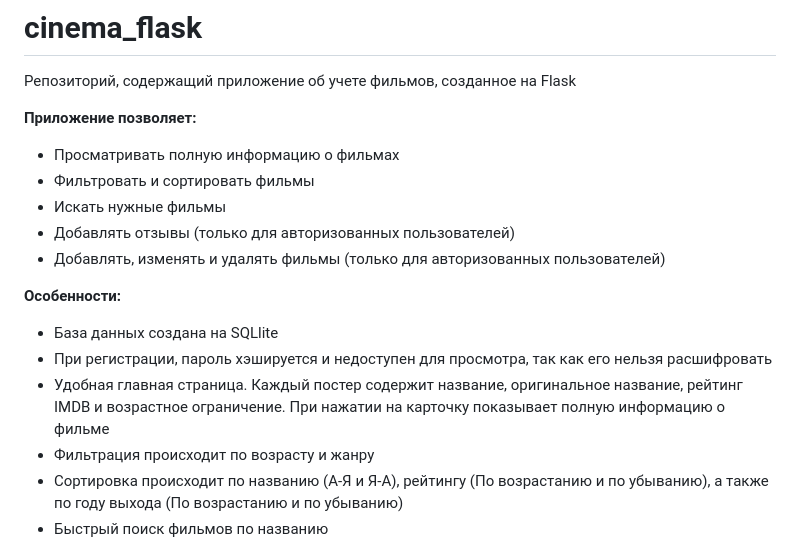
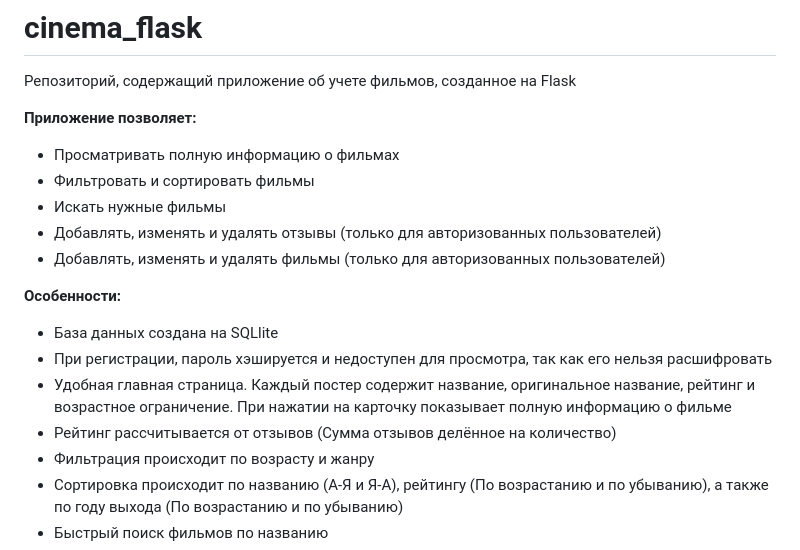
Before and after one commit to VladosssE/cinema_flask, a Markdown page: README.md, the part around the change. Rendered like a GitHub page.

Commit message:
Обновлен README.md

```diff
--- a/README.md
+++ b/README.md
@@ -5,13 +5,14 @@
 - Просматривать полную информацию о фильмах
 - Фильтровать и сортировать фильмы
 - Искать нужные фильмы
-- Добавлять отзывы (только для авторизованных пользователей)
+- Добавлять, изменять и удалять отзывы (только для авторизованных пользователей)
 - Добавлять, изменять и удалять фильмы (только для авторизованных пользователей)
 
 **Особенности:**
 - База данных создана на SQLlite
 - При регистрации, пароль хэшируется и недоступен для просмотра, так как его нельзя расшифровать
-- Удобная главная страница. Каждый постер содержит название, оригинальное название, рейтинг IMDB и возрастное ограничение. При нажатии на карточку показывает полную информацию о фильме
+- Удобная главная страница. Каждый постер содержит название, оригинальное название, рейтинг и возрастное ограничение. При нажатии на карточку показывает полную информацию о фильме
+- Рейтинг рассчитывается от отзывов (Сумма отзывов делённое на количество)
 - Фильтрация происходит по возрасту и жанру
 - Сортировка происходит по названию (А-Я и Я-А), рейтингу (По возрастанию и по убыванию), а также по году выхода (По возрастанию и по убыванию)
 - Быстрый поиск фильмов по названию
```
